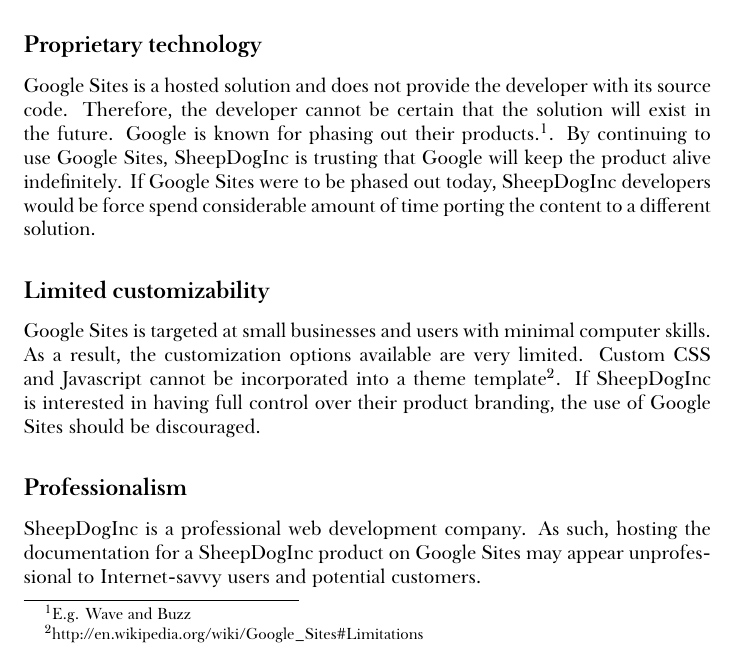
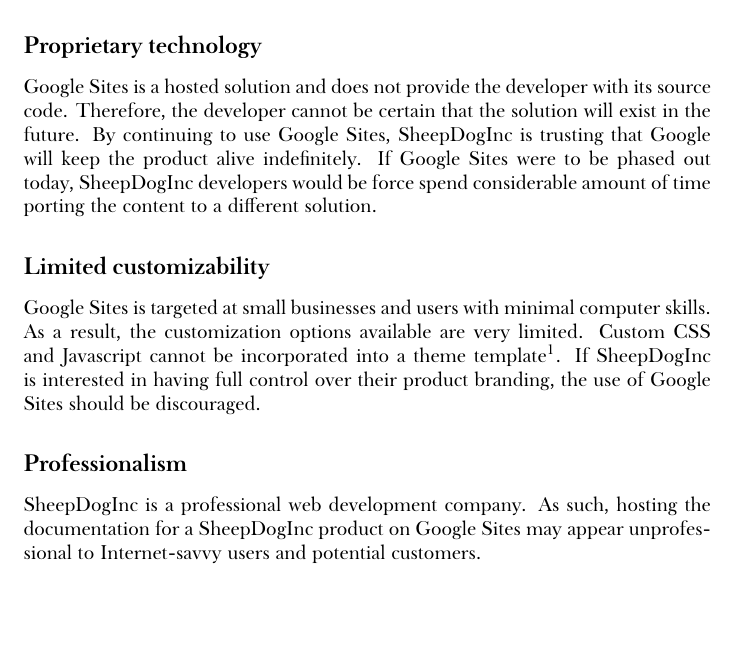
Before and after one commit to honza/documents, a LaTeX document (google-sites.tex): part of page 2 of 5 before the commit and part of page 2 of 4 after it, cut so that both start at the same text, the shorter picture padded with empty space. Compiled offline with XeLaTeX; a missing font is replaced by an installed copy or a similar font.

Commit message:
get rid of wave, buzz

```diff
--- a/google-sites.tex
+++ b/google-sites.tex
@@ -27,13 +27,11 @@
 
         Google Sites is a hosted solution and does not provide the developer
         with its source code. Therefore, the developer cannot be certain that
-        the solution will exist in the future. Google is known for
-        phasing out their products.\footnote{E.g. Wave and Buzz}.
-        By continuing to use Google Sites, SheepDogInc is trusting that Google
-        will keep the product alive indefinitely. If Google Sites were to be
-        phased out today, SheepDogInc developers would be force spend
-        considerable amount of time porting the content to a different
-        solution.
+        the solution will exist in the future. By continuing to use Google
+        Sites, SheepDogInc is trusting that Google will keep the product alive
+        indefinitely. If Google Sites were to be phased out today, SheepDogInc
+        developers would be force spend considerable amount of time porting the
+        content to a different solution.
 
     \subsection*{Limited customizability}
 
```
